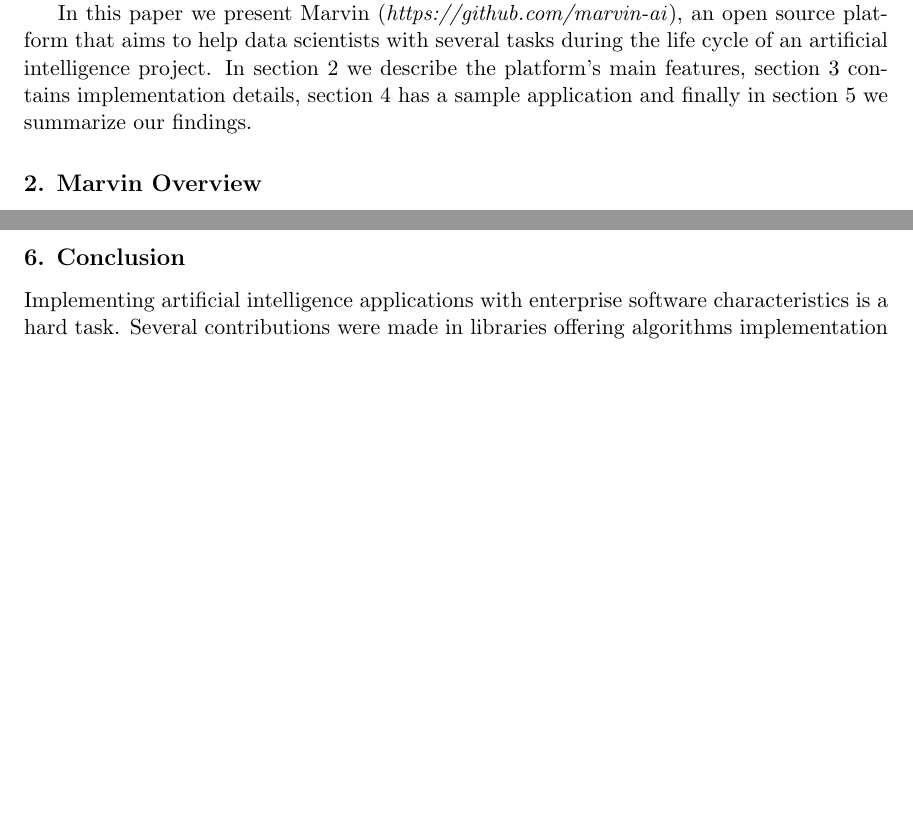
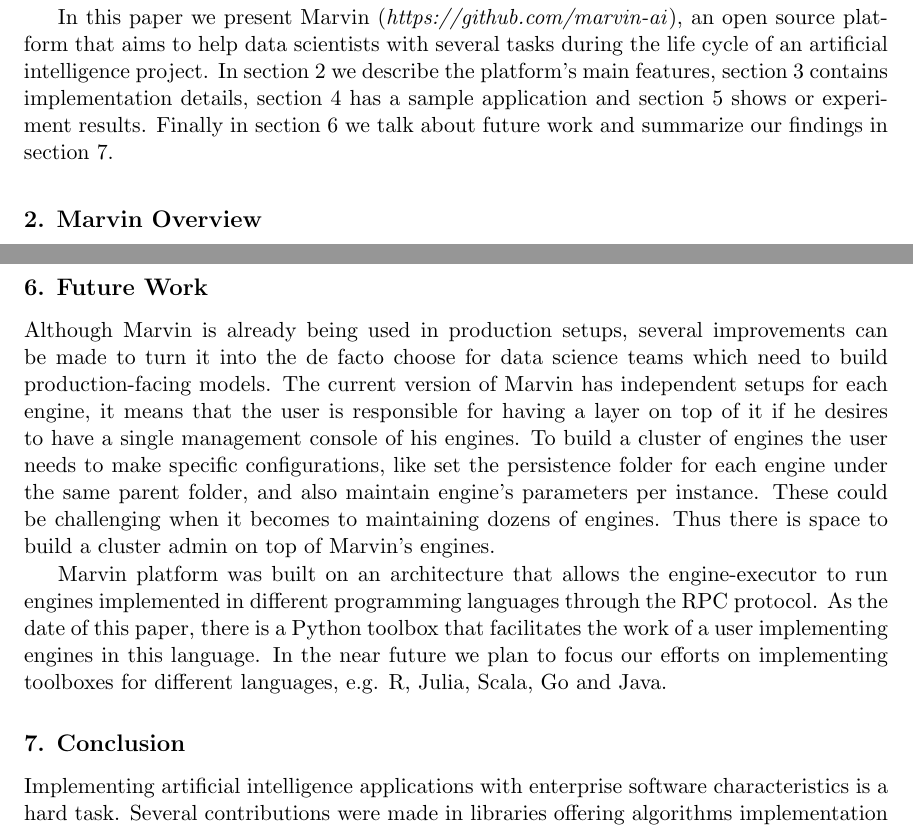
Before and after one commit to marvin-ai/marvin-paper, a LaTeX paper (from-exploratory-models-to-productions/main.tex): two parts of pages 2 and 10 of 12, joined at a grey line, cut so that both start at the same text, the shorter picture padded with empty space. Compiled offline with pdfLaTeX.

Commit message:
Adding future work section

```diff
--- a/from-exploratory-models-to-productions/main.tex
+++ b/from-exploratory-models-to-productions/main.tex
@@ -68,7 +68,7 @@
 
 Capturing and storing large amounts of data is a commonplace for most companies these days. Having more data available is often a positive aspect in order to train models with a lower error rate. However, writing code to effectively process terabytes of data and provide near-real-time predictions supporting high throughput is not a trivial task. One is required to have knowledge in advanced areas of science, such as computing, statistics and math. High scale data processing frameworks~\citep{zaharia2010spark} fulfill their role by abstracting some of the complexities related to distributed computing and process orchestration. Libraries like MLLib~\citep{meng2015ml} and scikit-learn~\citep{pedregosa2011scikit} facilitate it by providing high level interfaces to common machine learning algorithms. Even so, building robust model-dependent applications is tricky and requires specialized knowledge. There is an open space for a platform that empowers the data scientist with the tools and abstractions needed to create scalable, highly available, interoperable and maintainable predictive software.
 
-In this paper we present Marvin (\textit{https://github.com/marvin-ai}), an open source platform that aims to help data scientists with several tasks during the life cycle of an artificial intelligence project. In section 2 we describe the platform's main features, section 3 contains implementation details, section 4 has a sample application and finally in section 5 we summarize our findings.
+In this paper we present Marvin (\textit{https://github.com/marvin-ai}), an open source platform that aims to help data scientists with several tasks during the life cycle of an artificial intelligence project. In section 2 we describe the platform's main features, section 3 contains implementation details, section 4 has a sample application and section 5 shows or experiment results. Finally in section 6 we talk about future work and summarize our findings in section 7.
 
 \section{Marvin Overview}
 
@@ -230,6 +230,14 @@
 
 The experiment strategy was to keep the amount of resources available and increase the throughput of concurrent requests being sent to the server until a significantly increase on the response time or failed requests was observed. The requests from client to server were made through the REST HTTP protocol and the machines were located in the same physical data center. As it is possible to see in Figures \ref{fig_load} and \ref{fig_load_2}, we achieved 500 predictions per second maintaining a stable response time and none failed requests, at round 6 the mean response time increased significantly and the error rate has raised. The behavior of test round 6 indicates that we crossed the edge of efficient parallelism of Marvin's engine-executor predictions. Although we consider this a good number, we encourage administrators to deploy several instances of engine-executors behind a load-balancer when more than 500 predictions per second must be served. The current performance result is proved to be enough for large scale e-commerce platforms, like B2W Digital.
 
+\section{Future Work}
+
+Although Marvin is already being used in production setups, several improvements can be made to turn it into the de facto choose for data science teams which need to build production-facing models. The current version of Marvin has independent setups for each engine, it means that the user is responsible for having a layer on top of it if he desires to have a single management console of his engines. To build a cluster of engines the user needs to make specific configurations, like set the persistence folder for each engine under the same parent folder, and also maintain engine's parameters per instance. These could be challenging when it becomes to maintaining dozens of engines. Thus there is space to build a cluster admin on top of Marvin's engines.
+
+Marvin platform was built on an architecture that allows the engine-executor to run engines implemented in different programming languages through the RPC protocol. As the date of this paper, there is a Python toolbox that facilitates the work of a user implementing engines in this language. In the near future we plan to focus our efforts on implementing toolboxes for different languages, e.g. R, Julia, Scala, Go and Java.
+
+
+
 \section{Conclusion}
 Implementing artificial intelligence applications with enterprise software characteristics is a hard task. Several contributions were made in libraries offering algorithms implementation and frameworks for distributed computing of data-intensive applications. Marvin adds tools and integrate with libraries and data frameworks to support the exploration and model development of such kind of applications, it introduces a framework that speeds up the task of turning model prototypes into industry-grade software. Lastly Marvin's engine-executor is a model server that takes care of pipeline execution, artifacts serialization and offers a standard interface to allow other applications to access the model, it takes into account non-functional requirements to allow safe concurrency and effective parallelism on shared and distributed memory. The experiments demonstrated that engine-executor is able to serve 500 predictions per second while maintaining stable response time and 0 failed requests.
 
```
Also changed, not shown: from-exploratory-models-to-productions/marvin_paper.pdf.
